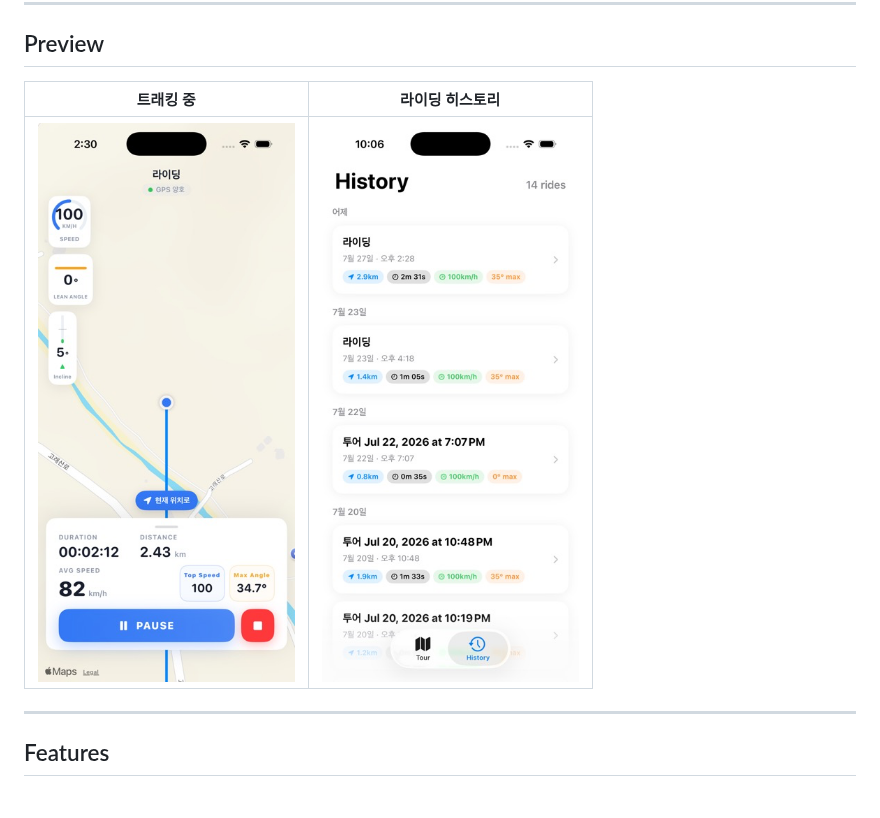
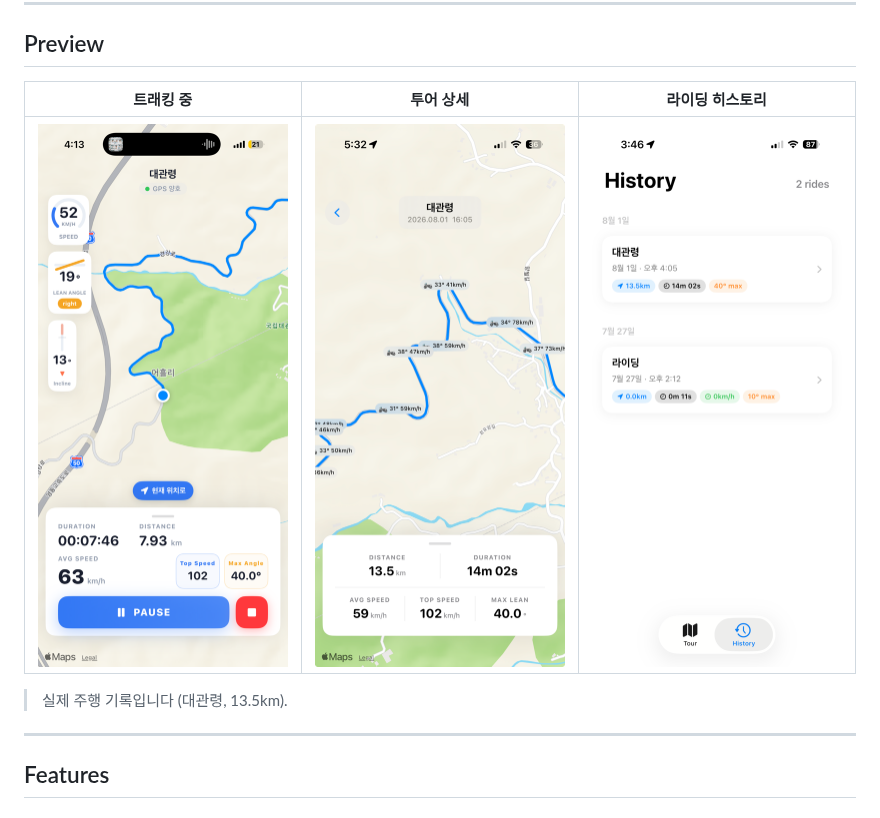
Before and after one commit to Sunwoong-ii/MotoTrace, a Markdown page: README.md, the part around the change. GitHub-like rendering; pictures changed too: docs/history-list.png, docs/ride-detail.png (added), docs/tracking-active.png.

Commit message:
docs: README 스크린샷을 실기기 실주행 기록으로 교체
시뮬레이터 mock 주행 캡처를 대관령 실주행(13.5km) 기록으로 교체한다.

- Preview 2장 → 3장 구성, 투어 상세 화면 추가 — 코너별 뱅킹각·속도
  마커가 보인다 (시뮬레이터에서는 이모지가 깨져 제외했던 화면)
- 원본 1206px 캡처를 폭 500px로 리사이즈 (3.5MB → 756KB)

Co-Authored-By: Claude Opus 5 <noreply@anthropic.com>

```diff
--- a/README.md
+++ b/README.md
@@ -10,9 +10,11 @@ MotoTrace는 라이딩 중 속도, 뱅킹각(린앵글), 도로 경사각, 급
 
 ## Preview
 
-| 트래킹 중 | 라이딩 히스토리 |
-|:---:|:---:|
-| <img src="docs/tracking-active.png" width="300" alt="트래킹 중 화면 — 속도·린앵글·경사각 게이지와 실시간 경로"> | <img src="docs/history-list.png" width="300" alt="히스토리 목록 — 날짜별 그룹핑과 주행 통계 배지"> |
+| 트래킹 중 | 투어 상세 | 라이딩 히스토리 |
+|:---:|:---:|:---:|
+| <img src="docs/tracking-active.png" width="250" alt="트래킹 중 화면 — 속도·린앵글·경사각 게이지와 실시간 경로"> | <img src="docs/ride-detail.png" width="250" alt="투어 상세 화면 — 주행 경로와 코너별 뱅킹각·속도 마커"> | <img src="docs/history-list.png" width="250" alt="히스토리 목록 — 날짜별 그룹핑과 주행 통계 배지"> |
+
+> 실제 주행 기록입니다 (대관령, 13.5km).
 
 ---
 
```
